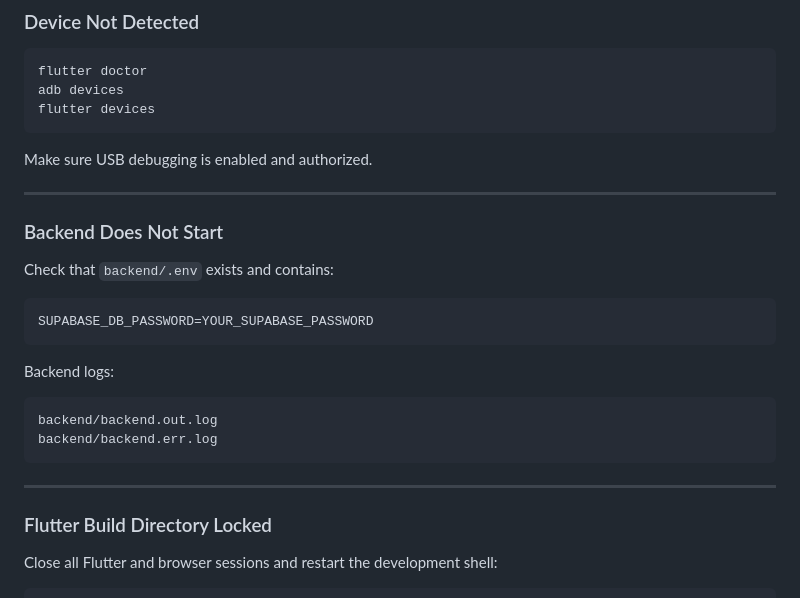
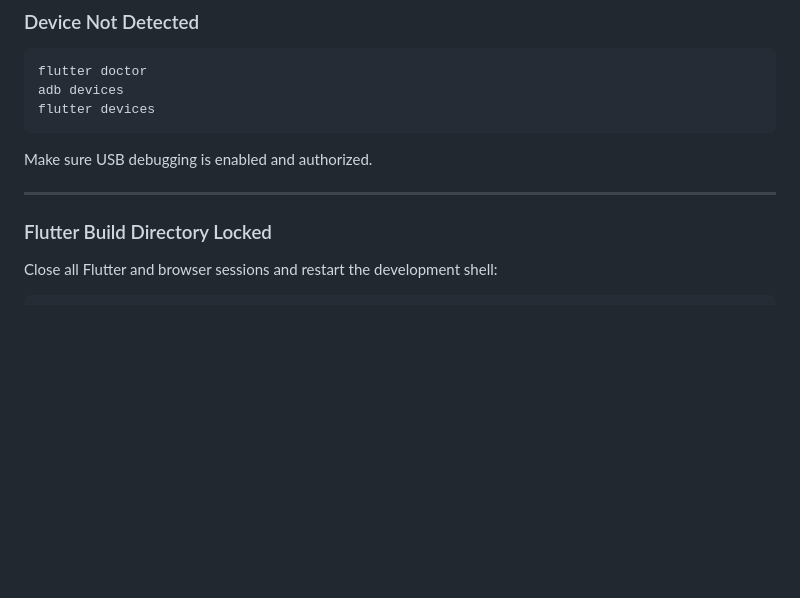
Before and after one commit to cecehvvt/SS_projesi, a Markdown page: README.md, the part around one of its changes. Drawn GitHub-style; blank space fills up the shorter version.

````diff
--- a/README.md
+++ b/README.md
@@ -320,22 +185,6 @@ Make sure USB debugging is enabled and authorized.
 
 ---
 
-### Backend Does Not Start
-
-Check that `backend/.env` exists and contains:
-
-```properties
-SUPABASE_DB_PASSWORD=YOUR_SUPABASE_PASSWORD
-```
-
-Backend logs:
-
-```text
-backend/backend.out.log
-backend/backend.err.log
-```
-
----
 
 ### Flutter Build Directory Locked
 
````
Also changed, not shown: other parts of README.md (+1 -136 lines).
